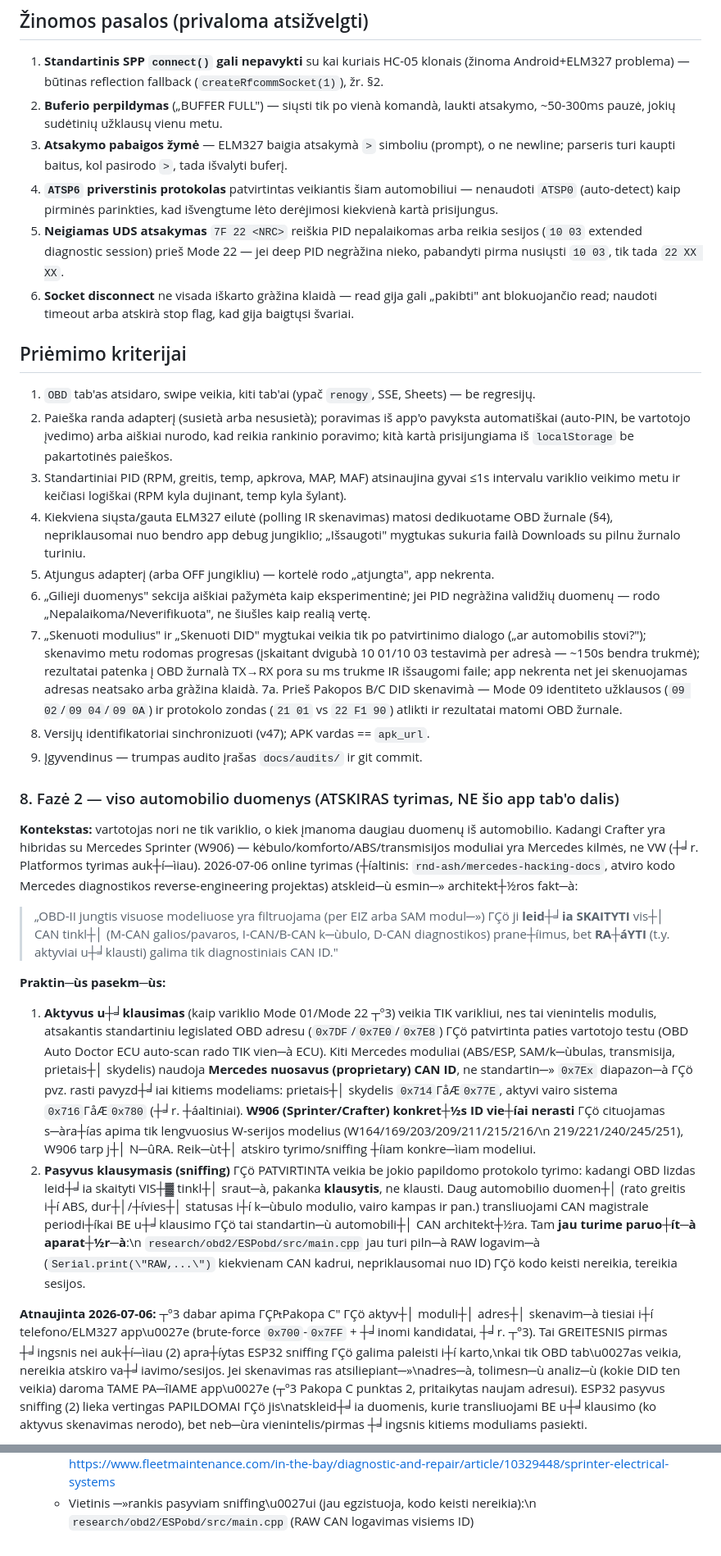
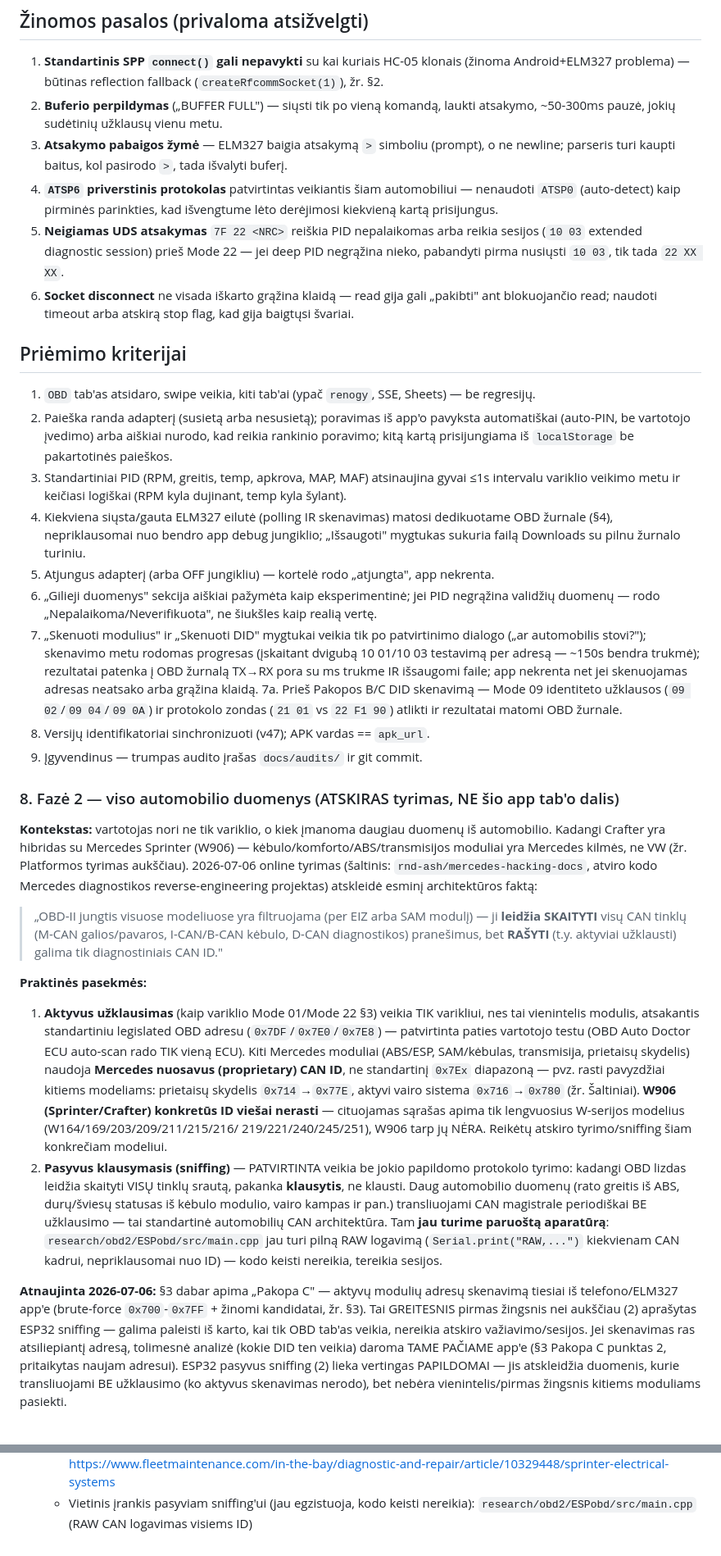
Before and after one commit to gintarasz5G/KempervanasProject, a Markdown page: docs/uzduotis_obd2_elm327_tab.md, 2 parts joined by grey strips. Shown at 82% size. Rendered like a GitHub page.

```diff
--- a/docs/uzduotis_obd2_elm327_tab.md
+++ b/docs/uzduotis_obd2_elm327_tab.md
@@ -477,39 +477,39 @@ atskirame UI bloke OBD tab'e**, kad ELM327/CAN srautas neužterštų bendro app
 
 1. **Standartinis SPP `connect()` gali nepavykti** su kai kuriais HC-05 klonais (žinoma
    Android+ELM327 problema) — būtinas reflection fallback (`createRfcommSocket(1)`), žr. §2.
-2. **Buferio perpildymas** („BUFFER FULL") — siųsti tik po vienà komandà, laukti atsakymo,
+2. **Buferio perpildymas** („BUFFER FULL") — siųsti tik po vieną komandą, laukti atsakymo,
    ~50-300ms pauzė, jokių sudėtinių užklausų vienu metu.
-3. **Atsakymo pabaigos žymė** — ELM327 baigia atsakymà `>` simboliu (prompt), o ne newline;
+3. **Atsakymo pabaigos žymė** — ELM327 baigia atsakymą `>` simboliu (prompt), o ne newline;
    parseris turi kaupti baitus, kol pasirodo `>`, tada išvalyti buferį.
 4. **`ATSP6` priverstinis protokolas** patvirtintas veikiantis šiam automobiliui — nenaudoti
-   `ATSP0` (auto-detect) kaip pirminės parinkties, kad išvengtume lėto derėjimosi kiekvienà
-   kartà prisijungus.
+   `ATSP0` (auto-detect) kaip pirminės parinkties, kad išvengtume lėto derėjimosi kiekvieną
+   kartą prisijungus.
 5. **Neigiamas UDS atsakymas** `7F 22 <NRC>` reiškia PID nepalaikomas arba reikia sesijos
-   (`10 03` extended diagnostic session) prieš Mode 22 — jei deep PID negràžina nieko,
+   (`10 03` extended diagnostic session) prieš Mode 22 — jei deep PID negrąžina nieko,
    pabandyti pirma nusiųsti `10 03`, tik tada `22 XX XX`.
-6. **Socket disconnect** ne visada iškarto gràžina klaidà — read gija gali „pakibti" ant
-   blokuojančio read; naudoti timeout arba atskirà stop flag, kad gija baigtųsi švariai.
+6. **Socket disconnect** ne visada iškarto grąžina klaidą — read gija gali „pakibti" ant
+   blokuojančio read; naudoti timeout arba atskirą stop flag, kad gija baigtųsi švariai.
 
 ## Priėmimo kriterijai
 
 1. `OBD` tab'as atsidaro, swipe veikia, kiti tab'ai (ypač `renogy`, SSE, Sheets) — be regresijų.
-2. Paieška randa adapterį (susietà arba nesusietà); poravimas iš app'o pavyksta automatiškai
-   (auto-PIN, be vartotojo įvedimo) arba aiškiai nurodo, kad reikia rankinio poravimo; kità
-   kartà prisijungiama iš `localStorage` be pakartotinės paieškos.
+2. Paieška randa adapterį (susietą arba nesusietą); poravimas iš app'o pavyksta automatiškai
+   (auto-PIN, be vartotojo įvedimo) arba aiškiai nurodo, kad reikia rankinio poravimo; kitą
+   kartą prisijungiama iš `localStorage` be pakartotinės paieškos.
 3. Standartiniai PID (RPM, greitis, temp, apkrova, MAP, MAF) atsinaujina gyvai ≤1s intervalu
    variklio veikimo metu ir keičiasi logiškai (RPM kyla dujinant, temp kyla šylant).
 4. Kiekviena siųsta/gauta ELM327 eilutė (polling IR skenavimas) matosi dedikuotame OBD žurnale
-   (§4), nepriklausomai nuo bendro app debug jungiklio; „Išsaugoti" mygtukas sukuria failà
+   (§4), nepriklausomai nuo bendro app debug jungiklio; „Išsaugoti" mygtukas sukuria failą
    Downloads su pilnu žurnalo turiniu.
 5. Atjungus adapterį (arba OFF jungikliu) — kortelė rodo „atjungta", app nekrenta.
-6. „Gilieji duomenys" sekcija aiškiai pažymėta kaip eksperimentinė; jei PID negràžina
-   validžių duomenų — rodo „Nepalaikoma/Neverifikuota", ne šiušles kaip realią vertę.
+6. „Gilieji duomenys" sekcija aiškiai pažymėta kaip eksperimentinė; jei PID negrąžina
+   validžių duomenų — rodo „Nepalaikoma/Neverifikuota", ne šiukšles kaip realią vertę.
 7. „Skenuoti modulius" ir „Skenuoti DID" mygtukai veikia tik po patvirtinimo dialogo („ar
-   automobilis stovi?"); skenavimo metu rodomas progresas (įskaitant dvigubà 10 01/10 03
-   testavimà per adresà — ~150s bendra trukmė); rezultatai patenka į OBD žurnalà TX→RX pora su
-   ms trukme IR išsaugomi faile; app nekrenta net jei skenuojamas adresas neatsako arba gràžina
-   klaidà.
-7a. Prieš Pakopos B/C DID skenavimà — Mode 09 identiteto užklausos (`09 02`/`09 04`/`09 0A`) ir
+   automobilis stovi?"); skenavimo metu rodomas progresas (įskaitant dvigubą 10 01/10 03
+   testavimą per adresą — ~150s bendra trukmė); rezultatai patenka į OBD žurnalą TX→RX pora su
+   ms trukme IR išsaugomi faile; app nekrenta net jei skenuojamas adresas neatsako arba grąžina
+   klaidą.
+7a. Prieš Pakopos B/C DID skenavimą — Mode 09 identiteto užklausos (`09 02`/`09 04`/`09 0A`) ir
     protokolo zondas (`21 01` vs `22 F1 90`) atlikti ir rezultatai matomi OBD žurnale.
 8. Versijų identifikatoriai sinchronizuoti (v47); APK vardas == `apk_url`.
 9. Įgyvendinus — trumpas audito įrašas `docs/audits/` ir git commit.
@@ -518,34 +518,39 @@ atskirame UI bloke OBD tab'e**, kad ELM327/CAN srautas neužterštų bendro app
 
 **Kontekstas:** vartotojas nori ne tik variklio, o kiek įmanoma daugiau duomenų iš automobilio.
 Kadangi Crafter yra hibridas su Mercedes Sprinter (W906) — kėbulo/komforto/ABS/transmisijos
-moduliai yra Mercedes kilmės, ne VW (┼╛r. Platformos tyrimas auk┼í─ìiau). 2026-07-06 online
-tyrimas (┼íaltinis: `rnd-ash/mercedes-hacking-docs`, atviro kodo Mercedes diagnostikos
-reverse-engineering projektas) atskleid─ù esmin─» architekt┼½ros fakt─à:
+moduliai yra Mercedes kilmės, ne VW (žr. Platformos tyrimas aukščiau). 2026-07-06 online
+tyrimas (šaltinis: `rnd-ash/mercedes-hacking-docs`, atviro kodo Mercedes diagnostikos
+reverse-engineering projektas) atskleidė esminį architektūros faktą:
 
-> „OBD-II jungtis visuose modeliuose yra filtruojama (per EIZ arba SAM modul─») ΓÇö ji **leid┼╛ia
-> SKAITYTI** vis┼│ CAN tinkl┼│ (M-CAN galios/pavaros, I-CAN/B-CAN k─ùbulo, D-CAN diagnostikos)
-> prane┼íimus, bet **RA┼áYTI** (t.y. aktyviai u┼╛klausti) galima tik diagnostiniais CAN ID."
+> „OBD-II jungtis visuose modeliuose yra filtruojama (per EIZ arba SAM modulį) — ji **leidžia
+> SKAITYTI** visų CAN tinklų (M-CAN galios/pavaros, I-CAN/B-CAN kėbulo, D-CAN diagnostikos)
+> pranešimus, bet **RAŠYTI** (t.y. aktyviai užklausti) galima tik diagnostiniais CAN ID."
 
-**Praktin─ùs pasekm─ùs:**
-1. **Aktyvus u┼╛klausimas** (kaip variklio Mode 01/Mode 22 ┬º3) veikia TIK varikliui, nes tai
-   vienintelis modulis, atsakantis standartiniu legislated OBD adresu (`0x7DF`/`0x7E0`/`0x7E8`) ΓÇö
-   patvirtinta paties vartotojo testu (OBD Auto Doctor ECU auto-scan rado TIK vien─à ECU).
-   Kiti Mercedes moduliai (ABS/ESP, SAM/k─ùbulas, transmisija, prietais┼│ skydelis) naudoja
-   **Mercedes nuosavus (proprietary) CAN ID**, ne standartin─» `0x7Ex` diapazon─à ΓÇö pvz. rasti
-   pavyzd┼╛iai kitiems modeliams: prietais┼│ skydelis `0x714`ΓåÆ`0x77E`, aktyvi vairo sistema
-   `0x716`ΓåÆ`0x780` (┼╛r. ┼áaltiniai). **W906 (Sprinter/Crafter) konkret┼½s ID vie┼íai nerasti** ΓÇö
-   cituojamas s─àra┼ías apima tik lengvuosius W-serijos modelius (W164/169/203/209/211/215/216/\n   219/221/240/245/251), W906 tarp j┼│ N─ûRA. Reik─ùt┼│ atskiro tyrimo/sniffing ┼íiam konkre─ìiam
+**Praktinės pasekmės:**
+1. **Aktyvus užklausimas** (kaip variklio Mode 01/Mode 22 §3) veikia TIK varikliui, nes tai
+   vienintelis modulis, atsakantis standartiniu legislated OBD adresu (`0x7DF`/`0x7E0`/`0x7E8`) —
+   patvirtinta paties vartotojo testu (OBD Auto Doctor ECU auto-scan rado TIK vieną ECU).
+   Kiti Mercedes moduliai (ABS/ESP, SAM/kėbulas, transmisija, prietaisų skydelis) naudoja
+   **Mercedes nuosavus (proprietary) CAN ID**, ne standartinį `0x7Ex` diapazoną — pvz. rasti
+   pavyzdžiai kitiems modeliams: prietaisų skydelis `0x714`→`0x77E`, aktyvi vairo sistema
+   `0x716`→`0x780` (žr. Šaltiniai). **W906 (Sprinter/Crafter) konkretūs ID viešai nerasti** —
+   cituojamas sąrašas apima tik lengvuosius W-serijos modelius (W164/169/203/209/211/215/216/
+   219/221/240/245/251), W906 tarp jų NĖRA. Reikėtų atskiro tyrimo/sniffing šiam konkrečiam
    modeliui.
-2. **Pasyvus klausymasis (sniffing)** ΓÇö PATVIRTINTA veikia be jokio papildomo protokolo
-   tyrimo: kadangi OBD lizdas leid┼╛ia skaityti VIS┼▓ tinkl┼│ sraut─à, pakanka **klausytis**, ne
-   klausti. Daug automobilio duomen┼│ (rato greitis i┼í ABS, dur┼│/┼ívies┼│ statusas i┼í k─ùbulo
-   modulio, vairo kampas ir pan.) transliuojami CAN magistrale periodi┼íkai BE u┼╛klausimo ΓÇö tai
-   standartin─ù automobili┼│ CAN architekt┼½ra. Tam **jau turime paruo┼ít─à aparat┼½r─à**:\n   `research/obd2/ESPobd/src/main.cpp` jau turi piln─à RAW logavim─à (`Serial.print(\"RAW,...\")`
-   kiekvienam CAN kadrui, nepriklausomai nuo ID) ΓÇö kodo keisti nereikia, tereikia sesijos.
+2. **Pasyvus klausymasis (sniffing)** — PATVIRTINTA veikia be jokio papildomo protokolo
+   tyrimo: kadangi OBD lizdas leidžia skaityti VISŲ tinklų srautą, pakanka **klausytis**, ne
+   klausti. Daug automobilio duomenų (rato greitis iš ABS, durų/šviesų statusas iš kėbulo
+   modulio, vairo kampas ir pan.) transliuojami CAN magistrale periodiškai BE užklausimo — tai
+   standartinė automobilių CAN architektūra. Tam **jau turime paruoštą aparatūrą**:
+   `research/obd2/ESPobd/src/main.cpp` jau turi pilną RAW logavimą (`Serial.print("RAW,...")`
+   kiekvienam CAN kadrui, nepriklausomai nuo ID) — kodo keisti nereikia, tereikia sesijos.
 
-**Atnaujinta 2026-07-06:** ┬º3 dabar apima ΓÇ₧Pakopa C\" ΓÇö aktyv┼│ moduli┼│ adres┼│ skenavim─à tiesiai
-i┼í telefono/ELM327 app\u0027e (brute-force `0x700`-`0x7FF` + ┼╛inomi kandidatai, ┼╛r. ┬º3). Tai
-GREITESNIS pirmas ┼╛ingsnis nei auk┼í─ìiau (2) apra┼íytas ESP32 sniffing ΓÇö galima paleisti i┼í karto,\nkai tik OBD tab\u0027as veikia, nereikia atskiro va┼╛iavimo/sesijos. Jei skenavimas ras atsiliepiant─»\nadres─à, tolimesn─ù analiz─ù (kokie DID ten veikia) daroma TAME PA─îIAME app\u0027e (┬º3 Pakopa C punktas
-2, pritaikytas naujam adresui). ESP32 pasyvus sniffing (2) lieka vertingas PAPILDOMAI ΓÇö jis\natskleid┼╛ia duomenis, kurie transliuojami BE u┼╛klausimo (ko aktyvus skenavimas nerodo), bet
-neb─ùra vienintelis/pirmas ┼╛ingsnis kitiems moduliams pasiekti.
+**Atnaujinta 2026-07-06:** §3 dabar apima „Pakopa C" — aktyvų modulių adresų skenavimą tiesiai
+iš telefono/ELM327 app'e (brute-force `0x700`-`0x7FF` + žinomi kandidatai, žr. §3). Tai
+GREITESNIS pirmas žingsnis nei aukščiau (2) aprašytas ESP32 sniffing — galima paleisti iš karto,
+kai tik OBD tab'as veikia, nereikia atskiro važiavimo/sesijos. Jei skenavimas ras atsiliepiantį
+adresą, tolimesnė analizė (kokie DID ten veikia) daroma TAME PAČIAME app'e (§3 Pakopa C punktas
+2, pritaikytas naujam adresui). ESP32 pasyvus sniffing (2) lieka vertingas PAPILDOMAI — jis
+atskleidžia duomenis, kurie transliuojami BE užklausimo (ko aktyvus skenavimas nerodo), bet
+nebėra vienintelis/pirmas žingsnis kitiems moduliams pasiekti.
 
@@ -620,2 +639,3 @@ nepriklausomai nuo ┼íios dalies.
     https://www.fleetmaintenance.com/in-the-bay/diagnostic-and-repair/article/10329448/sprinter-electrical-systems
-  - Vietinis ─»rankis pasyviam sniffing\u0027ui (jau egzistuoja, kodo keisti nereikia):\n    `research/obd2/ESPobd/src/main.cpp` (RAW CAN logavimas visiems ID)
+  - Vietinis įrankis pasyviam sniffing'ui (jau egzistuoja, kodo keisti nereikia):
+    `research/obd2/ESPobd/src/main.cpp` (RAW CAN logavimas visiems ID)
```
Also changed, not shown: other parts of docs/uzduotis_obd2_elm327_tab.md (+126 -112 lines).
